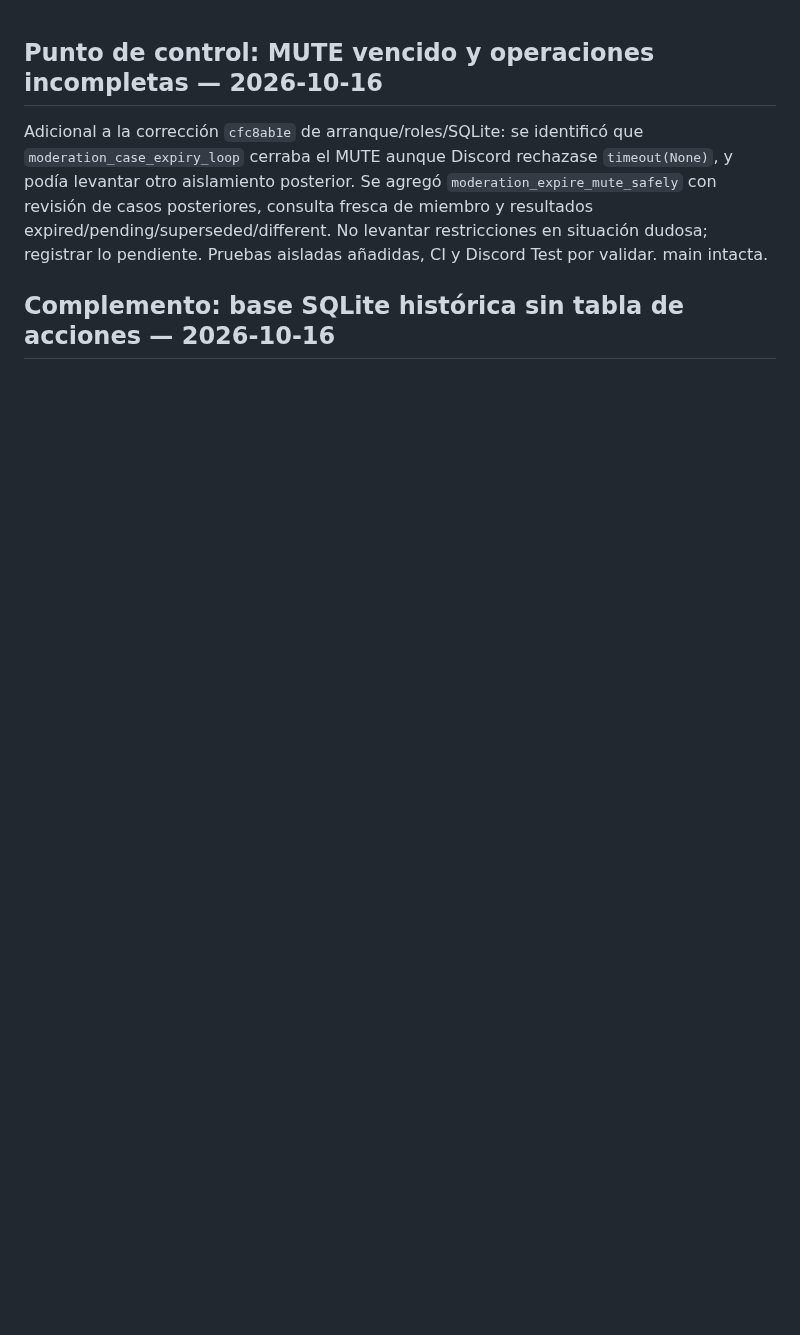
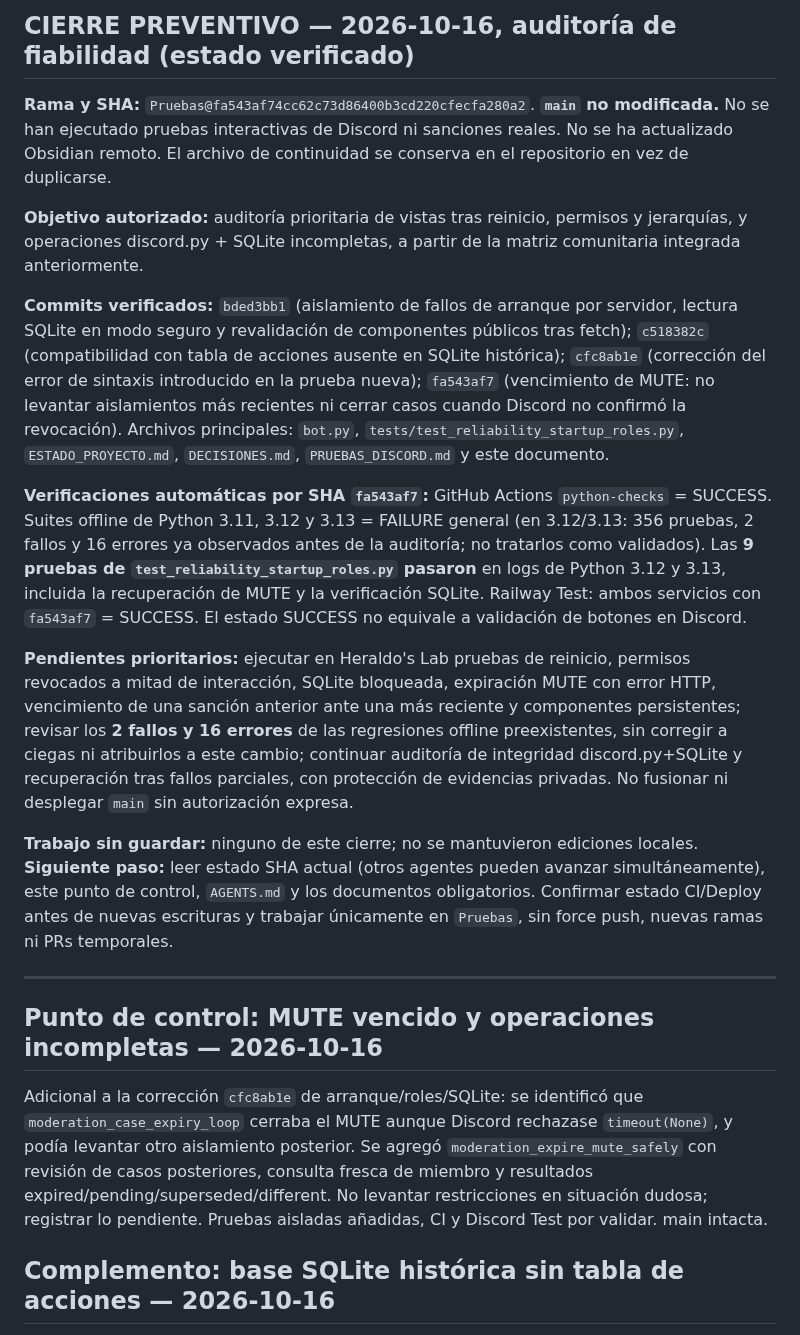
Before and after one commit to ElCreador5/el-heraldo-bot, a Markdown page: CONTINUIDAD_AGENTES.md, the part around the change. GitHub-like rendering; blank space fills up the shorter version.

Commit message:
docs(continuity): checkpoint reliability audit, CI results and Discord follow-up

```diff
--- a/CONTINUIDAD_AGENTES.md
+++ b/CONTINUIDAD_AGENTES.md
@@ -1,3 +1,19 @@
+## CIERRE PREVENTIVO — 2026-10-16, auditoría de fiabilidad (estado verificado)
+
+**Rama y SHA:** `Pruebas@fa543af74cc62c73d86400b3cd220cfecfa280a2`. **`main` no modificada.** No se han ejecutado pruebas interactivas de Discord ni sanciones reales. No se ha actualizado Obsidian remoto. El archivo de continuidad se conserva en el repositorio en vez de duplicarse.
+
+**Objetivo autorizado:** auditoría prioritaria de vistas tras reinicio, permisos y jerarquías, y operaciones discord.py + SQLite incompletas, a partir de la matriz comunitaria integrada anteriormente.
+
+**Commits verificados:** `bded3bb1` (aislamiento de fallos de arranque por servidor, lectura SQLite en modo seguro y revalidación de componentes públicos tras fetch); `c518382c` (compatibilidad con tabla de acciones ausente en SQLite histórica); `cfc8ab1e` (corrección del error de sintaxis introducido en la prueba nueva); `fa543af7` (vencimiento de MUTE: no levantar aislamientos más recientes ni cerrar casos cuando Discord no confirmó la revocación). Archivos principales: `bot.py`, `tests/test_reliability_startup_roles.py`, `ESTADO_PROYECTO.md`, `DECISIONES.md`, `PRUEBAS_DISCORD.md` y este documento.
+
+**Verificaciones automáticas por SHA `fa543af7`:** GitHub Actions `python-checks` = SUCCESS. Suites offline de Python 3.11, 3.12 y 3.13 = FAILURE general (en 3.12/3.13: 356 pruebas, 2 fallos y 16 errores ya observados antes de la auditoría; no tratarlos como validados). Las **9 pruebas de `test_reliability_startup_roles.py` pasaron** en logs de Python 3.12 y 3.13, incluida la recuperación de MUTE y la verificación SQLite. Railway Test: ambos servicios con `fa543af7` = SUCCESS. El estado SUCCESS no equivale a validación de botones en Discord.
+
+**Pendientes prioritarios:** ejecutar en Heraldo's Lab pruebas de reinicio, permisos revocados a mitad de interacción, SQLite bloqueada, expiración MUTE con error HTTP, vencimiento de una sanción anterior ante una más reciente y componentes persistentes; revisar los **2 fallos y 16 errores** de las regresiones offline preexistentes, sin corregir a ciegas ni atribuirlos a este cambio; continuar auditoría de integridad discord.py+SQLite y recuperación tras fallos parciales, con protección de evidencias privadas. No fusionar ni desplegar `main` sin autorización expresa.
+
+**Trabajo sin guardar:** ninguno de este cierre; no se mantuvieron ediciones locales. **Siguiente paso:** leer estado SHA actual (otros agentes pueden avanzar simultáneamente), este punto de control, `AGENTS.md` y los documentos obligatorios. Confirmar estado CI/Deploy antes de nuevas escrituras y trabajar únicamente en `Pruebas`, sin force push, nuevas ramas ni PRs temporales.
+
+---
+
 ## Punto de control: MUTE vencido y operaciones incompletas — 2026-10-16
 
 Adicional a la corrección `cfc8ab1e` de arranque/roles/SQLite: se identificó que `moderation_case_expiry_loop` cerraba el MUTE aunque Discord rechazase `timeout(None)`, y podía levantar otro aislamiento posterior. Se agregó `moderation_expire_mute_safely` con revisión de casos posteriores, consulta fresca de miembro y resultados expired/pending/superseded/different. No levantar restricciones en situación dudosa; registrar lo pendiente. Pruebas aisladas añadidas, CI y Discord Test por validar. main intacta.
```
